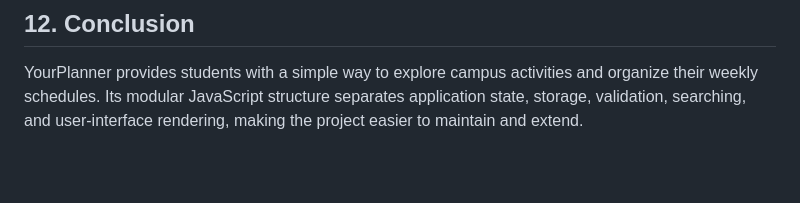
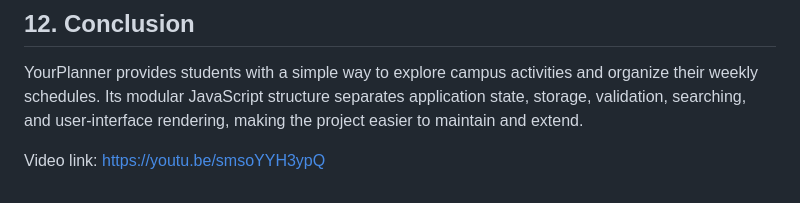
Before and after one commit to kethia-keza/campus-life-planner, a Markdown page: scripts/README.md, the part around the change. Rendered like a GitHub page; blank space fills up the shorter version.

Commit message:
Add video link to README

```diff
--- a/scripts/README.md
+++ b/scripts/README.md
@@ -160,3 +160,6 @@ https://kethia-keza.github.io/campus-life-planner/
 ## 12. Conclusion
 
 YourPlanner provides students with a simple way to explore campus activities and organize their weekly schedules. Its modular JavaScript structure separates application state, storage, validation, searching, and user-interface rendering, making the project easier to maintain and extend.
+
+Video link:
+https://youtu.be/smsoYYH3ypQ
```
